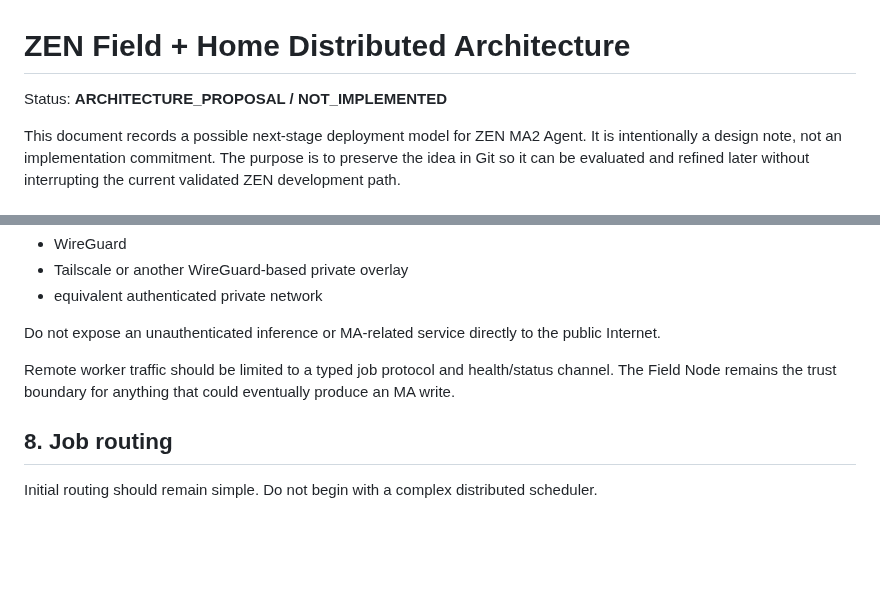
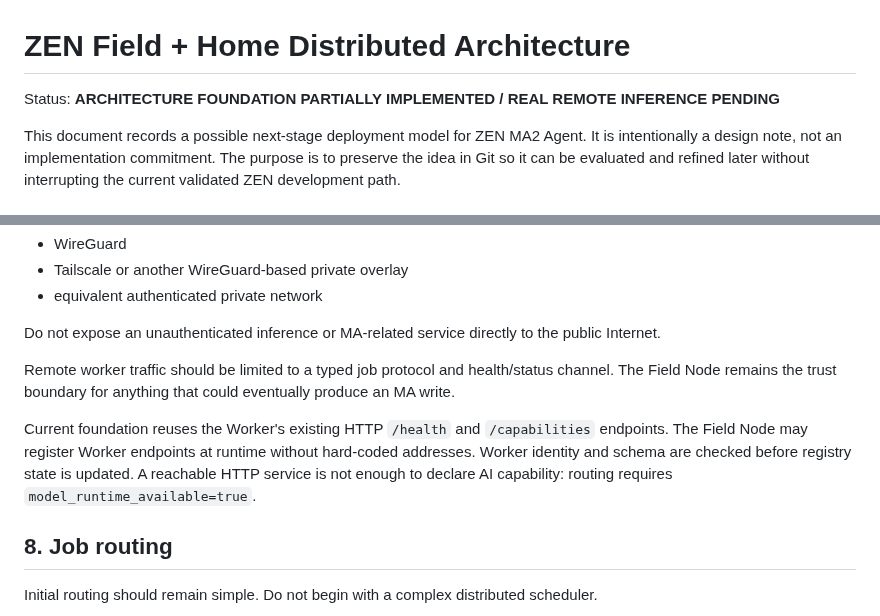
Before and after one commit to zen0904/ZEN-MA2-Agent, a Markdown page: docs/ZEN_FIELD_HOME_DISTRIBUTED_ARCHITECTURE.md, 2 parts joined by grey strips. Rendered like a GitHub page; blank space fills up the shorter version.

Commit message:
docs: record worker health foundation

```diff
--- a/docs/ZEN_FIELD_HOME_DISTRIBUTED_ARCHITECTURE.md
+++ b/docs/ZEN_FIELD_HOME_DISTRIBUTED_ARCHITECTURE.md
@@ -1,6 +1,6 @@
 # ZEN Field + Home Distributed Architecture
 
-Status: **ARCHITECTURE_PROPOSAL / NOT_IMPLEMENTED**
+Status: **ARCHITECTURE FOUNDATION PARTIALLY IMPLEMENTED / REAL REMOTE INFERENCE PENDING**
 
 This document records a possible next-stage deployment model for ZEN MA2 Agent. It is intentionally a design note, not an implementation commitment. The purpose is to preserve the idea in Git so it can be evaluated and refined later without interrupting the current validated ZEN development path.
 
@@ -224,6 +224,12 @@ Current candidates include:
 Do not expose an unauthenticated inference or MA-related service directly to the public Internet.
 
 Remote worker traffic should be limited to a typed job protocol and health/status channel. The Field Node remains the trust boundary for anything that could eventually produce an MA write.
+
+Current foundation reuses the Worker's existing HTTP `/health` and
+`/capabilities` endpoints. The Field Node may register Worker endpoints at
+runtime without hard-coded addresses. Worker identity and schema are checked
+before registry state is updated. A reachable HTTP service is not enough to
+declare AI capability: routing requires `model_runtime_available=true`.
 
 ## 8. Job routing
 
```
